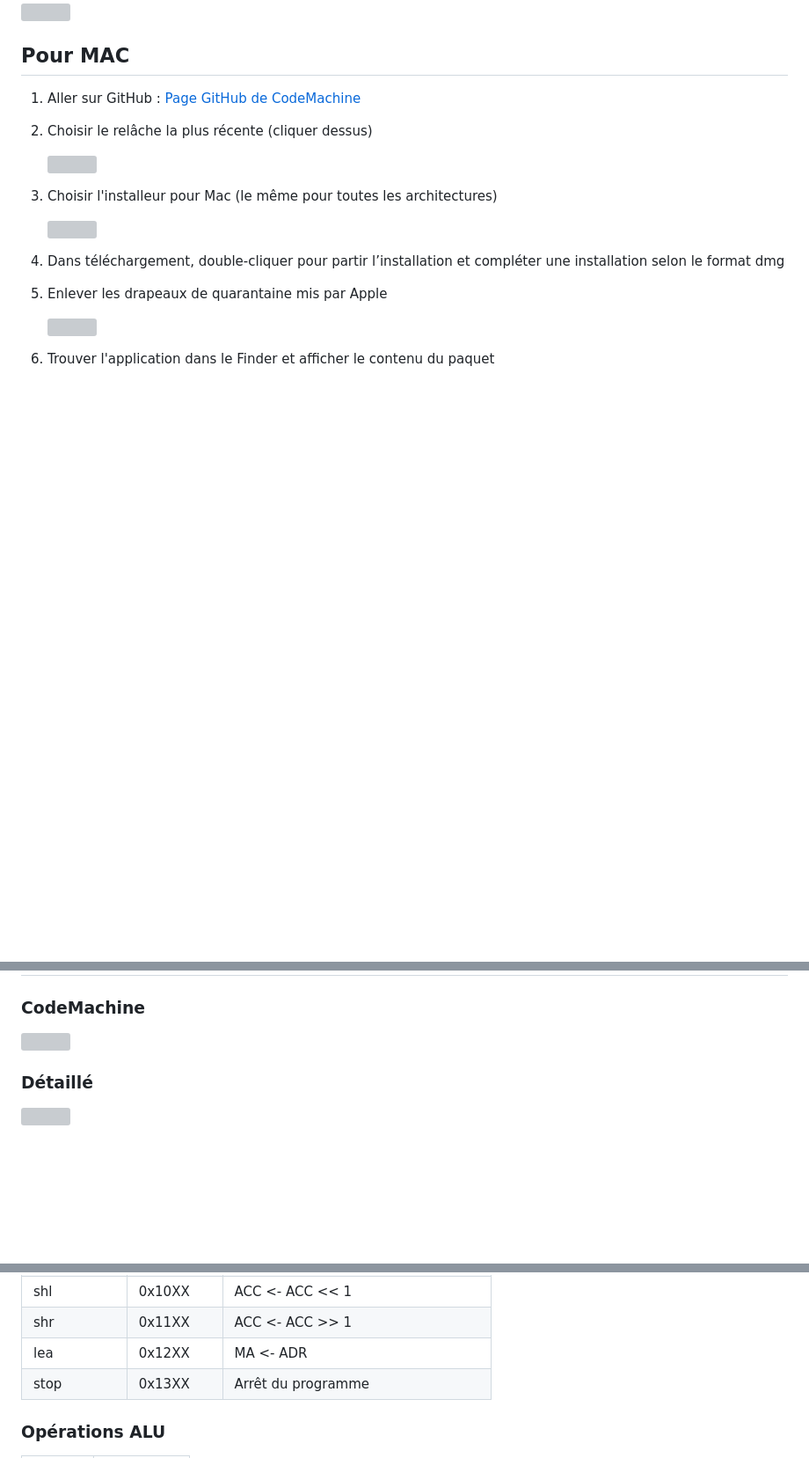
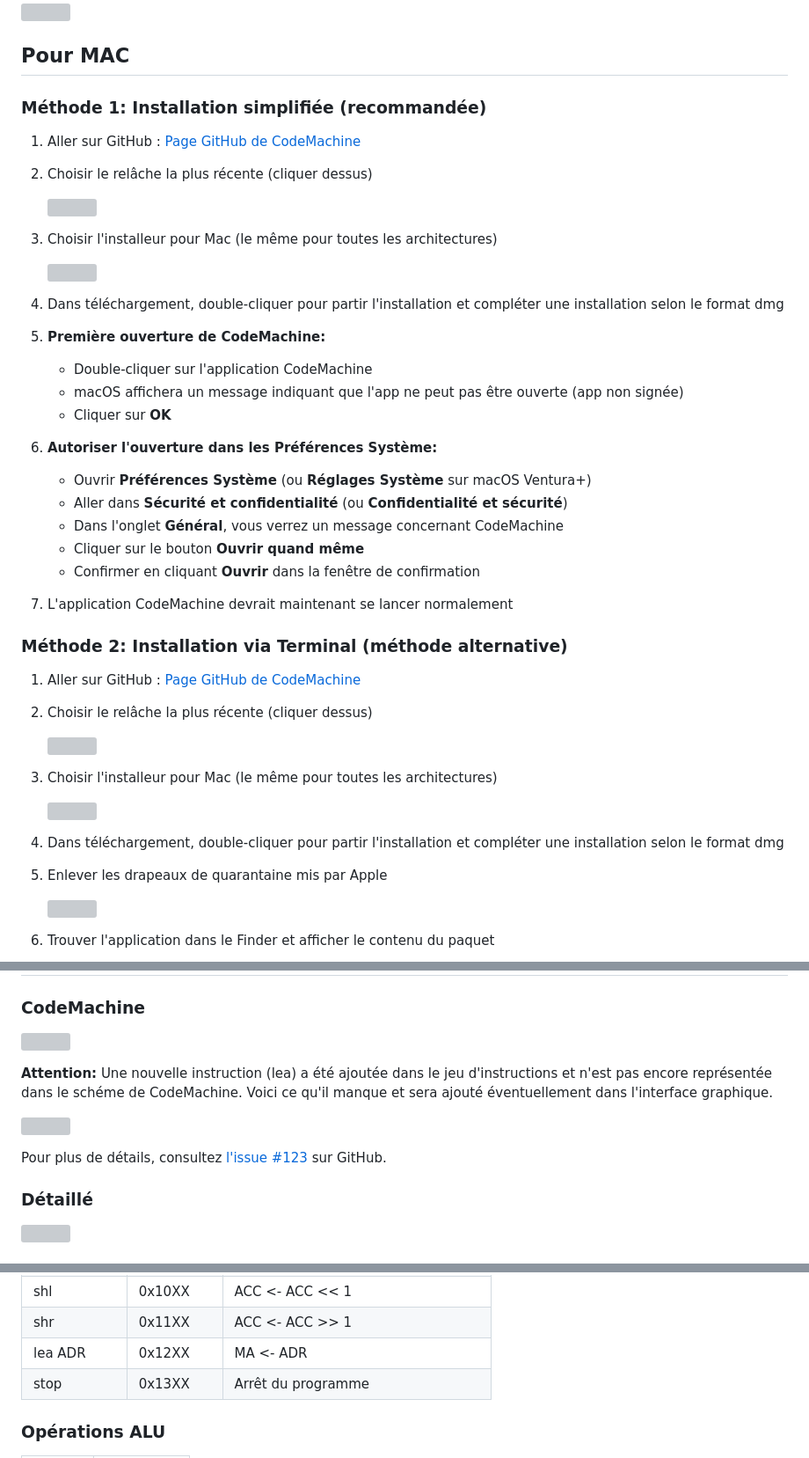
Before and after one commit to Code-Machine-Proto/code-machine-v3, a Markdown page: GuideCodeMachine.md, 3 parts joined by grey strips. Shown at 88% size. GitHub-like rendering; blank space fills up the shorter version; grey boxes are pictures that could not be loaded.

```diff
--- a/GuideCodeMachine.md
+++ b/GuideCodeMachine.md
@@ -120,8 +120,9 @@ Il faut repartir CodeMachine en tant qu'administrateur en utilisant le bouton co
 
 ## Pour MAC
 
-1. Aller sur GitHub : [Page GitHub de CodeMachine](https://github.com/Code-Machine-Proto/code-machine-v2)
+### Méthode 1: Installation simplifiée (recommandée)
 
+1. Aller sur GitHub : [Page GitHub de CodeMachine](https://github.com/Code-Machine-Proto/code-machine-v2)
 
 2. Choisir le relâche la plus récente (cliquer dessus)
    <p>
@@ -133,9 +134,39 @@ Il faut repartir CodeMachine en tant qu'administrateur en utilisant le bouton co
    <img src="guide-codemachine-images/mac-github.jpg" width="650">
    </p>
 
-4. Dans téléchargement, double-cliquer pour partir l’installation et compléter une installation selon le format dmg
+4. Dans téléchargement, double-cliquer pour partir l'installation et compléter une installation selon le format dmg
+
+5. **Première ouverture de CodeMachine:**
+   - Double-cliquer sur l'application CodeMachine
+   - macOS affichera un message indiquant que l'app ne peut pas être ouverte (app non signée)
+   - Cliquer sur **OK**
+
+6. **Autoriser l'ouverture dans les Préférences Système:**
+   - Ouvrir **Préférences Système** (ou **Réglages Système** sur macOS Ventura+)
+   - Aller dans **Sécurité et confidentialité** (ou **Confidentialité et sécurité**)
+   - Dans l'onglet **Général**, vous verrez un message concernant CodeMachine
+   - Cliquer sur le bouton **Ouvrir quand même**
+   - Confirmer en cliquant **Ouvrir** dans la fenêtre de confirmation
+
+7. L'application CodeMachine devrait maintenant se lancer normalement
 
 <div style="page-break-after: always;"></div>
+
+### Méthode 2: Installation via Terminal (méthode alternative)
+
+1. Aller sur GitHub : [Page GitHub de CodeMachine](https://github.com/Code-Machine-Proto/code-machine-v2)
+
+2. Choisir le relâche la plus récente (cliquer dessus)
+   <p>
+   <img src="guide-codemachine-images/Version.png" width="650">
+   </p>
+
+3. Choisir l'installeur pour Mac (le même pour toutes les architectures)
+   <p>
+   <img src="guide-codemachine-images/mac-github.jpg" width="650">
+   </p>
+
+4. Dans téléchargement, double-cliquer pour partir l'installation et compléter une installation selon le format dmg
 
 5. Enlever les drapeaux de quarantaine mis par Apple
    <p>
@@ -414,6 +477,16 @@ Notez que vous avez accès au code (c’est « open source »), alors vous pou
    <img src="guide-codemachine-images/ProcesseurAccMACodeMachine.png" width="800">
    </p>
 
+**Attention:** Une nouvelle instruction (lea) a été ajoutée dans le jeu d'instructions et n'est pas encore représentée dans le schéme de CodeMachine.  Voici ce qu'il manque et sera ajouté éventuellement dans l'interface graphique.
+   <p>
+   <img src="guide-codemachine-images/Accumulateur-MA-Lea.png" width="800">
+   </p>
+
+Pour plus de détails, consultez [l'issue #123](https://github.com/Code-Machine-Proto/code-machine-v2/issues/123) sur GitHub.
+
+
+<div style="page-break-after: always;"></div>
+
 ### Détaillé
    <p>
    <img src="guide-codemachine-images/ProcesseurAccMADetails.png" width="800">
@@ -442,7 +515,7 @@ Notez que vous avez accès au code (c’est « open source »), alors vous pou
 | brnz ADR | 0x0FXX | ACC != 0 ? PC <-  ADR : PC <-  PC + 1 |
 | shl | 0x10XX | ACC <-  ACC << 1 |
 | shr | 0x11XX | ACC <-  ACC >> 1 |
-| lea | 0x12XX | MA <- ADR |
+| lea ADR | 0x12XX | MA <- ADR |
 | stop | 0x13XX | Arrêt du programme |
 
 ### Opérations ALU
```
Also changed, not shown: other parts of GuideCodeMachine.md (+35 -3 lines).
